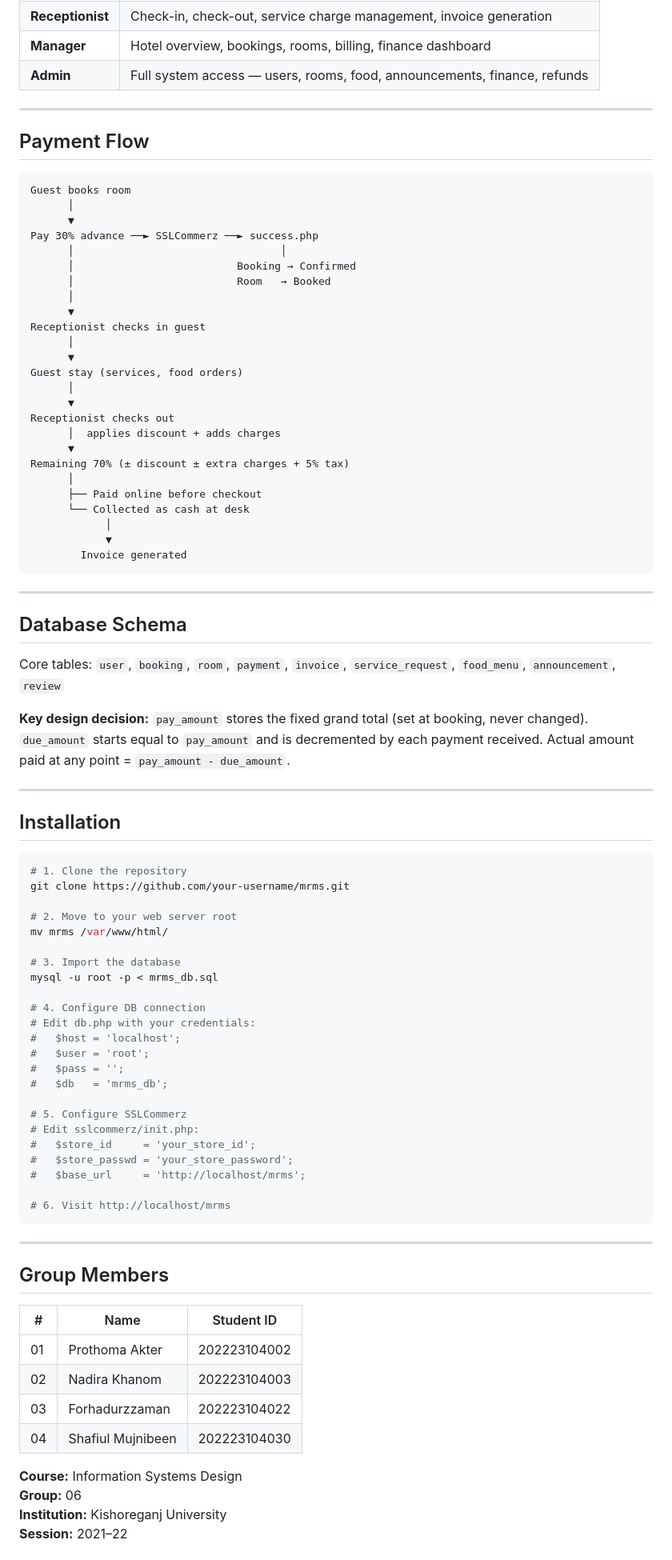
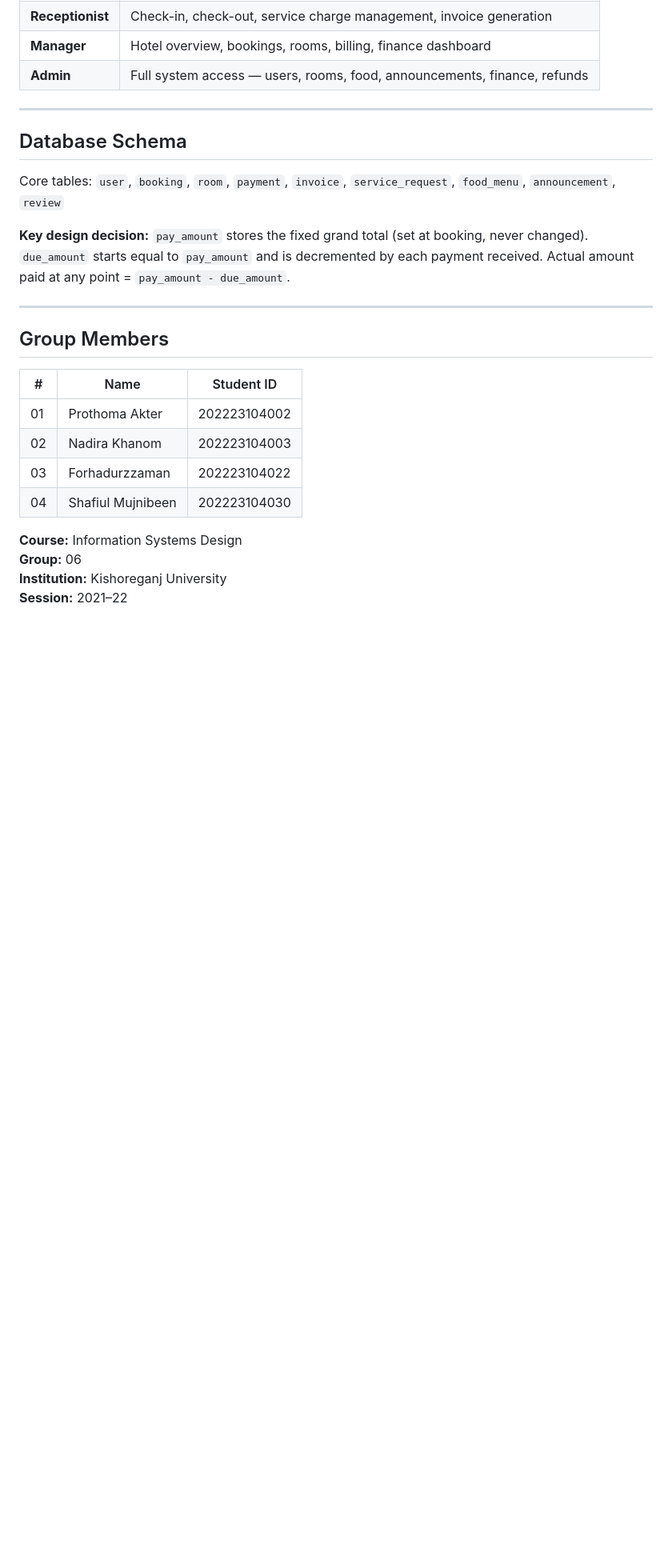
Before and after one commit to sumujnibeen/mrms, a Markdown page: README.md, the part around one of its changes. Shown at 80% size. Rendered like a GitHub page; blank space fills up the shorter version.

````diff
--- a/README.md
+++ b/README.md
@@ -164,38 +94,6 @@ mrms/
 
 ---
 
-## Payment Flow
-
-```
-Guest books room
-      │
-      ▼
-Pay 30% advance ──► SSLCommerz ──► success.php
-      │                                 │
-      │                          Booking → Confirmed
-      │                          Room   → Booked
-      │
-      ▼
-Receptionist checks in guest
-      │
-      ▼
-Guest stay (services, food orders)
-      │
-      ▼
-Receptionist checks out
-      │  applies discount + adds charges
-      ▼
-Remaining 70% (± discount ± extra charges + 5% tax)
-      │
-      ├── Paid online before checkout
-      └── Collected as cash at desk
-            │
-            ▼
-        Invoice generated
-```
-
----
-
 ## Database Schema
 
 Core tables: `user`, `booking`, `room`, `payment`, `invoice`, `service_request`, `food_menu`, `announcement`, `review`
@@ -204,35 +102,7 @@ Core tables: `user`, `booking`, `room`, `payment`, `invoice`, `service_request`,
 
 ---
 
-## Installation
 
-```bash
-# 1. Clone the repository
-git clone https://github.com/your-username/mrms.git
-
-# 2. Move to your web server root
-mv mrms /var/www/html/
-
-# 3. Import the database
-mysql -u root -p < mrms_db.sql
-
-# 4. Configure DB connection
-# Edit db.php with your credentials:
-#   $host = 'localhost';
-#   $user = 'root';
-#   $pass = '';
-#   $db   = 'mrms_db';
-
-# 5. Configure SSLCommerz
-# Edit sslcommerz/init.php:
-#   $store_id     = 'your_store_id';
-#   $store_passwd = 'your_store_password';
-#   $base_url     = 'http://localhost/mrms';
-
-# 6. Visit http://localhost/mrms
-```
-
----
 
 ## Group Members
 
````
Also changed, not shown: other parts of README.md (+2 -72 lines).
